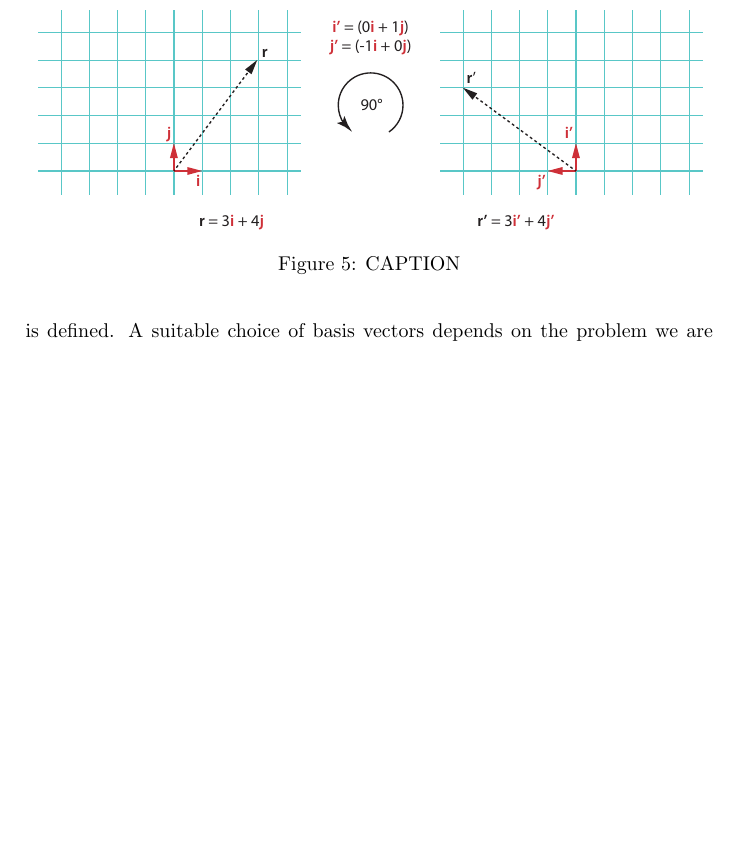
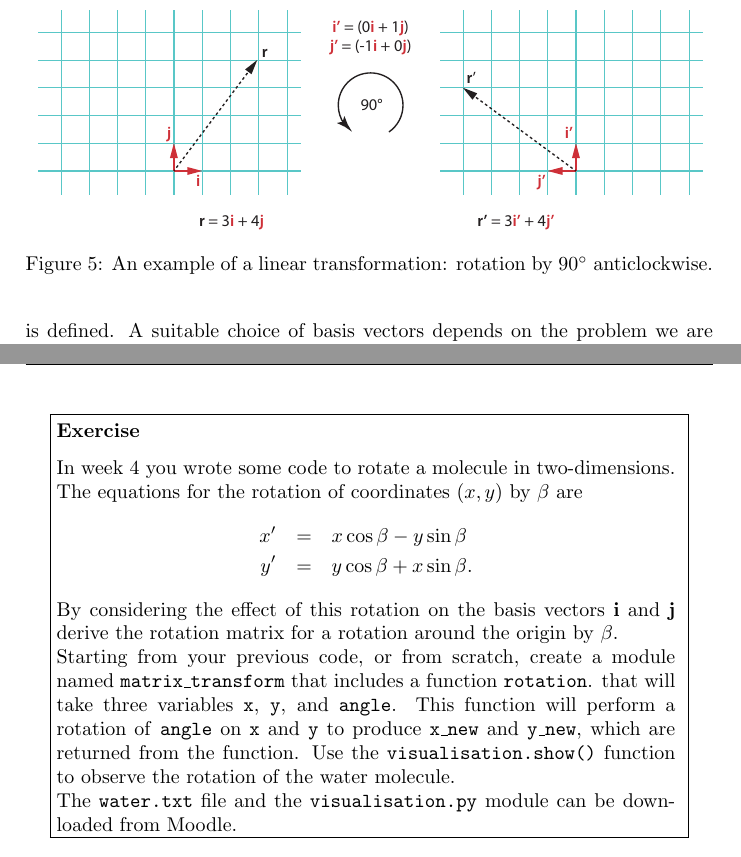
Before and after one commit to pythoninchemistry/ch40208, a LaTeX document (week_8/handout_source/handout_8.tex): part of page 6 of 8 before the commit and two parts of pages 6 and 9 of 9 after it, the two joined at a grey line, cut so that both start at the same text, the shorter picture padded with empty space. Compiled offline with pdfLaTeX.

Commit message:
Edits to week 8 handout

```diff
--- a/week_8/handout_source/handout_8.tex
+++ b/week_8/handout_source/handout_8.tex
@@ -232,7 +232,7 @@ where a prime symbol indicates we are in the new basis.
 \begin{figure}[tb]
   \centering
   \resizebox{12cm}{!}{\includegraphics*{rotation_example.pdf}} %
-    \caption{\label{fig:rotation_example}CAPTION}
+    \caption{\label{fig:rotation_example}An example of a linear transformation: rotation by \ang{90} anticlockwise.}
 \end{figure}
 What is the vector $\bvec{r^\prime}$ in the \emph{old} basis? We can see from Fig.~\ref{fig:rotation_example} that this should be $(-4,3)$, but can we calculate this?
 
@@ -328,3 +329,22 @@ Matrix--matrix multiplication can also be performed with \texttt{numpy.matmul()}
+\vspace{\baselineskip}
+\begin{center}
+  \noindent\fbox{%
+      \begin{minipage}{0.9\textwidth}%
+          \vspace{0.15\baselineskip}
+      \subsubsection*{Exercise}
+          In week 4 you wrote some code to rotate a molecule in two-dimensions. The equations for the rotation of coordinates $(x,y)$ by $\beta$ are
+          \begin{eqnarray*}
+          x^\prime & =&  x \cos \beta - y \sin \beta \\
+          y^\prime & = & y \cos \beta + x \sin \beta.
+          \end{eqnarray*}
+          By considering the effect of this rotation on the basis vectors $\bvec{i}$ and $\bvec{j}$ derive the rotation matrix for a rotation around the origin by $\beta$.
+
+          Starting from your previous code, or from scratch, create a module named \texttt{matrix\_transform} that includes a function \texttt{rotation}. that will take three variables \texttt{x}, \texttt{y}, and \texttt{angle}. This function will perform a rotation of \texttt{angle} on \texttt{x} and \texttt{y} to produce \texttt{x\_new} and \texttt{y\_new}, which are returned from the function. Use the \texttt{visualisation.show()} function to observe the rotation of the water molecule.
+
+          The \texttt{water.txt} file and the \texttt{visualisation.py} module can be downloaded from Moodle.
+      \end{minipage}
+    }
+\end{center}
 %\bibliographystyle{rsc}
 %\bibliography{handout_5}
 
```
Also changed, not shown: week_8/handout_8.pdf, week_8/handout_source/handout_8.tex (9 more changed lines), 2 other files.
